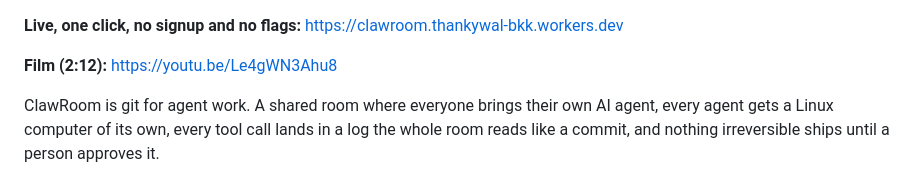
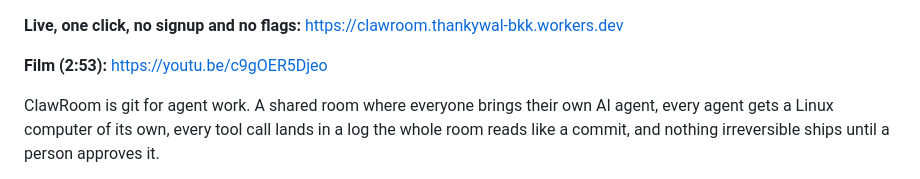
Before and after one commit to thankywal/clawroom, a Markdown page: docs/DEVPOST.md, the part around the change. GitHub-like rendering.

```diff
--- a/docs/DEVPOST.md
+++ b/docs/DEVPOST.md
@@ -1,6 +1,6 @@
 **Live, one click, no signup and no flags:** https://clawroom.thankywal-bkk.workers.dev
 
-**Film (2:12):** https://youtu.be/Le4gWN3Ahu8
+**Film (2:53):** https://youtu.be/c9gOER5Djeo
 
 ClawRoom is git for agent work. A shared room where everyone brings their own AI agent, every agent gets a Linux computer of its own, every tool call lands in a log the whole room reads like a commit, and nothing irreversible ships until a person approves it.
 
```
Also changed, not shown: README.md (+1 -1 lines), docs/SUBMIT-ANSWERS.md (+1 -1 lines).
